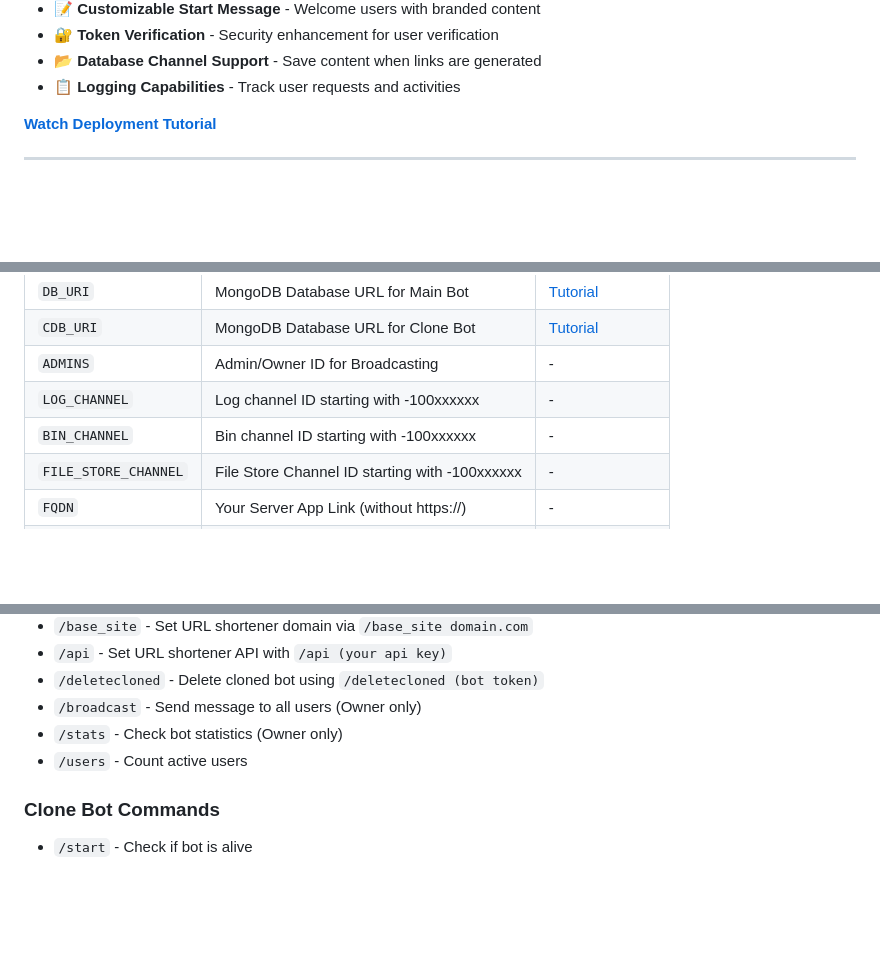
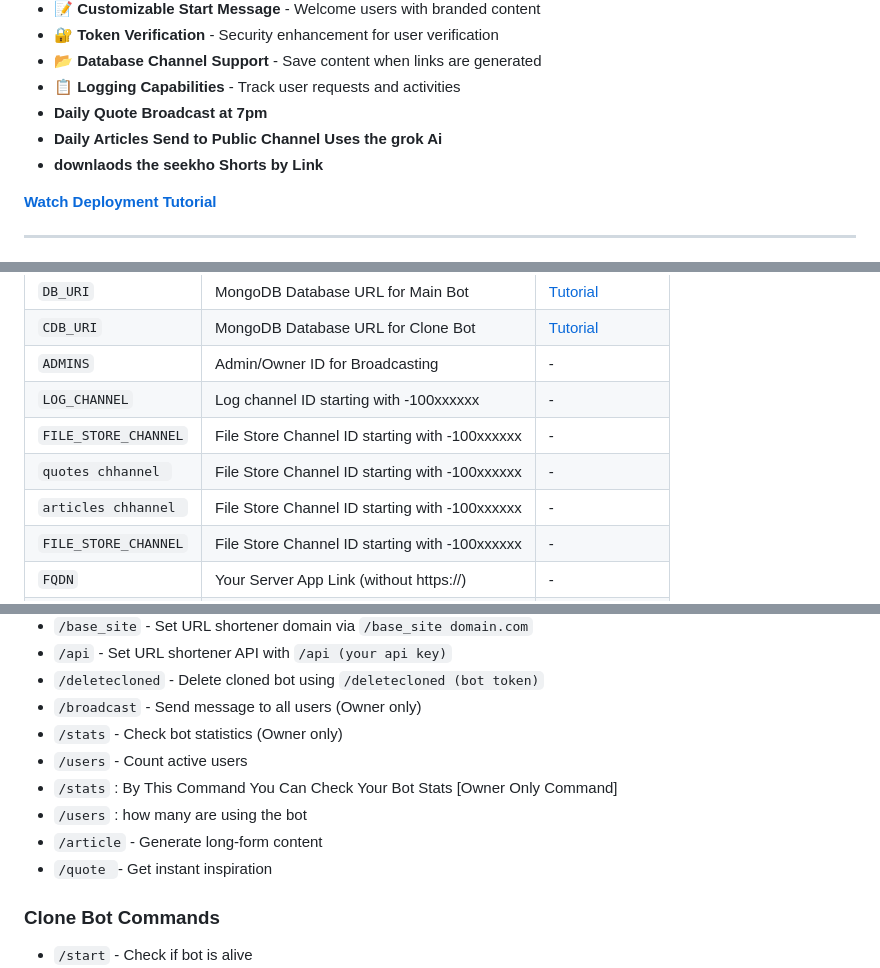
Before and after one commit to Tactition/Advanced-File-Share-Bot, a Markdown page: README.md, 3 parts joined by grey strips. Rendered like a GitHub page; blank space fills up the shorter version.

Commit message:
added  improvements agian and clone

```diff
--- a/README.md
+++ b/README.md
@@ -27,6 +27,9 @@
 - **🔐 Token Verification** - Security enhancement for user verification
 - **📂 Database Channel Support** - Save content when links are generated
 - **📋 Logging Capabilities** - Track user requests and activities
+- **Daily Quote Broadcast at 7pm**
+- **Daily Articles Send to Public Channel Uses the grok Ai**
+- **downlaods the seekho Shorts by Link**
 
 [**Watch Deployment Tutorial**](https://youtu.be/VxAn9VcYtQg)
 
@@ -46,7 +49,9 @@
 | `CDB_URI` | MongoDB Database URL for Clone Bot | [Tutorial](https://youtu.be/I36_OTWvT2w) |
 | `ADMINS` | Admin/Owner ID for Broadcasting | - |
 | `LOG_CHANNEL` | Log channel ID starting with -100xxxxxx | - |
-| `BIN_CHANNEL` | Bin channel ID starting with -100xxxxxx | - |
+| `FILE_STORE_CHANNEL` | File Store Channel ID starting with -100xxxxxx | - |
+| `quotes chhannel ` | File Store Channel ID starting with -100xxxxxx | - |
+| `articles chhannel ` | File Store Channel ID starting with -100xxxxxx | - |
 | `FILE_STORE_CHANNEL` | File Store Channel ID starting with -100xxxxxx | - |
 | `FQDN` | Your Server App Link (without https://) | - |
 | `AUTO_DELETE` | Time in Minutes | - |
@@ -69,6 +74,11 @@
 - `/broadcast` - Send message to all users (Owner only)
 - `/stats` - Check bot statistics (Owner only)
 - `/users` - Count active users
+- `/stats` : By This Command You Can Check Your Bot Stats [Owner Only Command]
+- `/users` : how many are using the bot
+- `/article` - Generate long-form content
+- `/quote `- Get instant inspiration
+
 
 ### Clone Bot Commands
 
```
